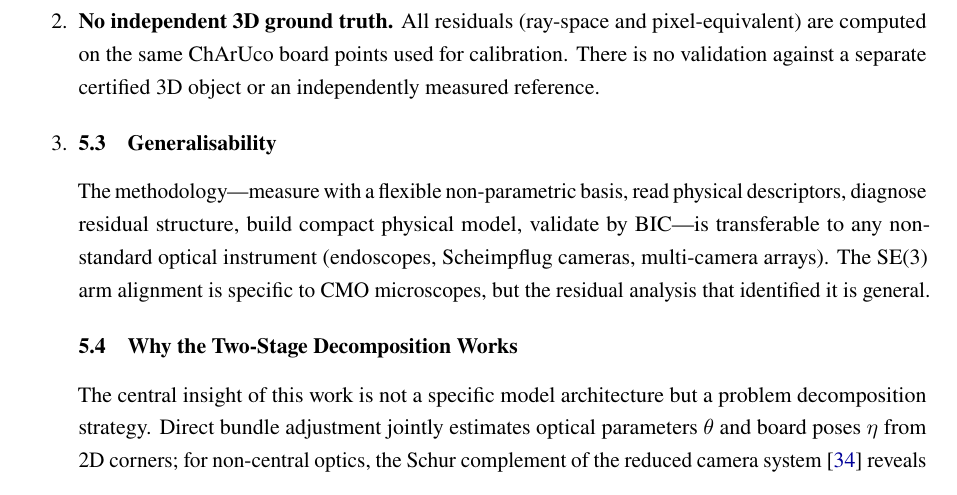
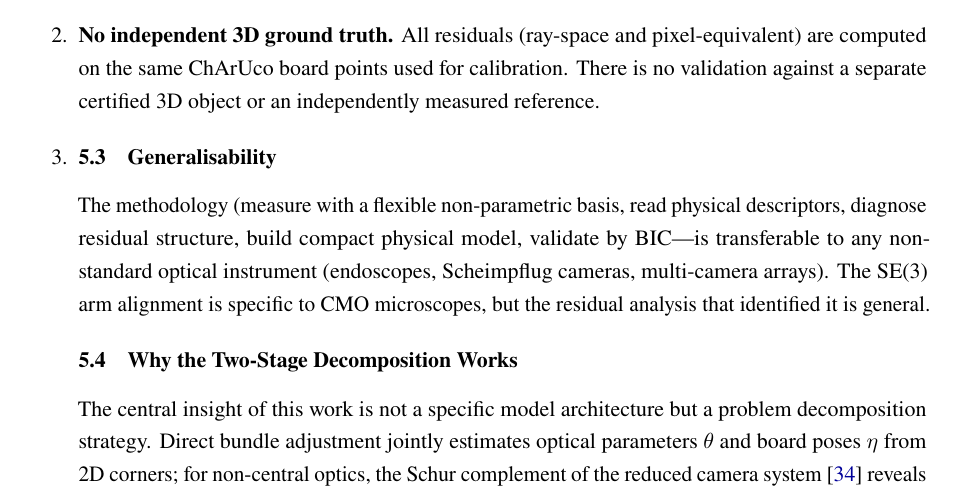
Before and after one commit to jeffwitz/StereoComplex, a LaTeX paper (paper/cmo/manuscript.tex): part of page 21 of 26, cut so that both start at the same text. Compiled offline with pdfLaTeX.

Commit message:
fix(cmo): remove all --- causing microtype conflicts

```diff
--- a/paper/cmo/manuscript.tex
+++ b/paper/cmo/manuscript.tex
@@ -702,13 +702,13 @@ In this case study, the $Z_0^0$-dominated residual correctly guided us to the SE
   \item \textbf{Effective rayfield descriptors (baseline, working distance, focal length, convergence angle) are read from the measured rays within the chosen gauge and the fixed reference focal scale ($f_x=25600$~px). These values are internally consistent but are not absolute metric measurements: the working distance and convergence angle scale with the chosen $f_x$, and an independent 3D reference or object of known size would be required for metrological validation.
   \item \textbf{SE(3) translation parameters are not uniquely identifiable.} The rotation angles ($\sim$\SI{2.5}{\degree}, $\sim$\SI{3.7}{\degree}) are stable across optimisation runs, but the translation components trade off with the telecentric base parameters (WD, $f_{\text{obj}}$, $b$, principal point). Only the SE(3) rotation is a robust diagnostic; the translation is effective rather than absolute.
   \item \textbf{The Zernike rayfield is a training residual.} Its \SI{0.0007}{mm} ray-space RMS is a self-evaluation on the support points it was fitted to; the \SI{0.47}{px} pixel RMS is a noise-floor estimate, not an independent measurement. The pixel RMS column in all tables provides the apples-to-apples comparison.
-  \item \textbf{Fixed pinhole reference.} The Zernike BA uses a fixed $f_x = 25600$ and principal point at image centre. Errors in this reference propagate to the rayfield estimates and the derived physical descriptors.
-  \item \textbf{Absolute metrological validation would require:} (a) manufacturer specifications for the actual microscope used, (b) an independent measurement of WD or baseline, or (c) a certified 3D calibration object at a known distance. None of these are available for the open Pycaso dataset.
+  \item \textbf{Fixed pinhole reference:} The Zernike BA uses a fixed $f_x = 25600$ and principal point at image centre. Errors in this reference propagate to the rayfield estimates and the derived physical descriptors.
+  \item \textbf{Absolute metrological validation would require} (a) manufacturer specifications for the actual microscope used, (b) an independent measurement of WD or baseline, or (c) a certified 3D calibration object at a known distance. None of these are available for the open Pycaso dataset.
 \end{enumerate}
 
 \subsection{Generalisability}
 
-The methodology---measure with a flexible non-parametric basis, read physical descriptors, diagnose residual structure, build compact physical model, validate by BIC---is transferable to any non-standard optical instrument (endoscopes, Scheimpflug cameras, multi-camera arrays).
+The methodology (measure with a flexible non-parametric basis, read physical descriptors, diagnose residual structure, build compact physical model, validate by BIC---is transferable to any non-standard optical instrument (endoscopes, Scheimpflug cameras, multi-camera arrays).
 The SE(3) arm alignment is specific to CMO microscopes, but the residual analysis that identified it is general.
 
 \subsection{Why the Two-Stage Decomposition Works}
```
